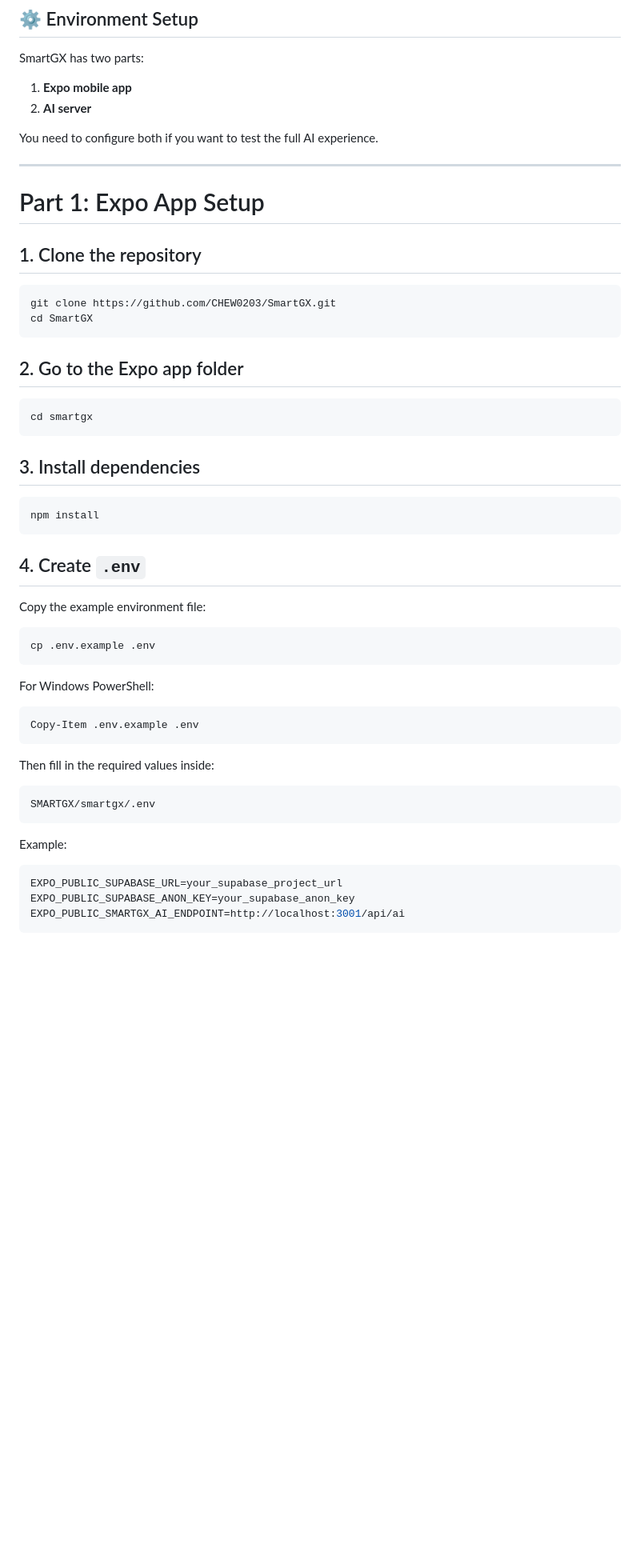
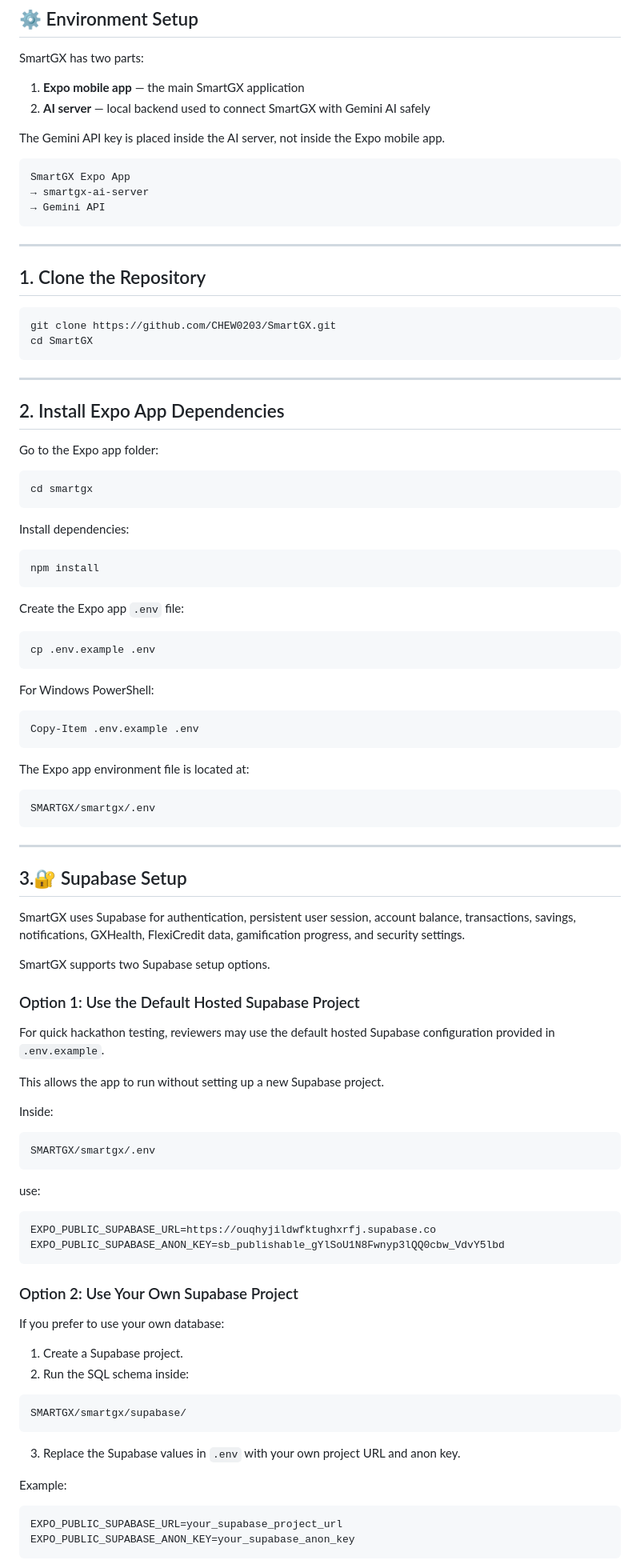
Before and after one commit to CHEW0203/SmartGX, a Markdown page: README.md, the part around one of its changes. Shown at 80% size. GitHub-like rendering; blank space fills up the shorter version.

````diff
--- a/README.md
+++ b/README.md
@@ -202,37 +202,43 @@ SMARTGX/smartgx-ai-server
 
 SmartGX has two parts:
 
-1. **Expo mobile app**
-2. **AI server**
+1. **Expo mobile app** — the main SmartGX application
+2. **AI server** — local backend used to connect SmartGX with Gemini AI safely
 
-You need to configure both if you want to test the full AI experience.
+The Gemini API key is placed inside the AI server, not inside the Expo mobile app.
+
+```text
+SmartGX Expo App
+→ smartgx-ai-server
+→ Gemini API
+```
 
 ---
 
-# Part 1: Expo App Setup
-
-## 1. Clone the repository
+## 1. Clone the Repository
 
 ```bash
 git clone https://github.com/CHEW0203/SmartGX.git
 cd SmartGX
 ```
 
-## 2. Go to the Expo app folder
+---
+
+## 2. Install Expo App Dependencies
+
+Go to the Expo app folder:
 
 ```bash
 cd smartgx
 ```
 
-## 3. Install dependencies
+Install dependencies:
 
 ```bash
 npm install
 ```
 
-## 4. Create `.env`
-
-Copy the example environment file:
+Create the Expo app `.env` file:
 
 ```bash
 cp .env.example .env
@@ -244,17 +250,56 @@ For Windows PowerShell:
 Copy-Item .env.example .env
 ```
 
-Then fill in the required values inside:
+The Expo app environment file is located at:
 
 ```text
 SMARTGX/smartgx/.env
 ```
+
+---
+
+## 3.🔐 Supabase Setup
+
+SmartGX uses Supabase for authentication, persistent user session, account balance, transactions, savings, notifications, GXHealth, FlexiCredit data, gamification progress, and security settings.
+
+SmartGX supports two Supabase setup options.
+
+### Option 1: Use the Default Hosted Supabase Project
+
+For quick hackathon testing, reviewers may use the default hosted Supabase configuration provided in `.env.example`.
+
+This allows the app to run without setting up a new Supabase project.
+
+Inside:
+
+```text
+SMARTGX/smartgx/.env
+```
+
+use:
+
+```env
+EXPO_PUBLIC_SUPABASE_URL=https://ouqhyjildwfktughxrfj.supabase.co
+EXPO_PUBLIC_SUPABASE_ANON_KEY=sb_publishable_gYlSoU1N8Fwnyp3lQQ0cbw_VdvY5lbd
+```
+
+### Option 2: Use Your Own Supabase Project
+
+If you prefer to use your own database:
+
+1. Create a Supabase project.
+2. Run the SQL schema inside:
+
+```text
+SMARTGX/smartgx/supabase/
+```
+
+3. Replace the Supabase values in `.env` with your own project URL and anon key.
 
 Example:
 
 ```env
 EXPO_PUBLIC_SUPABASE_URL=your_supabase_project_url
 EXPO_PUBLIC_SUPABASE_ANON_KEY=your_supabase_anon_key
-EXPO_PUBLIC_SMARTGX_AI_ENDPOINT=http://localhost:3001/api/ai
 ```
 
````
Also changed, not shown: other parts of README.md (+115 -171 lines).
